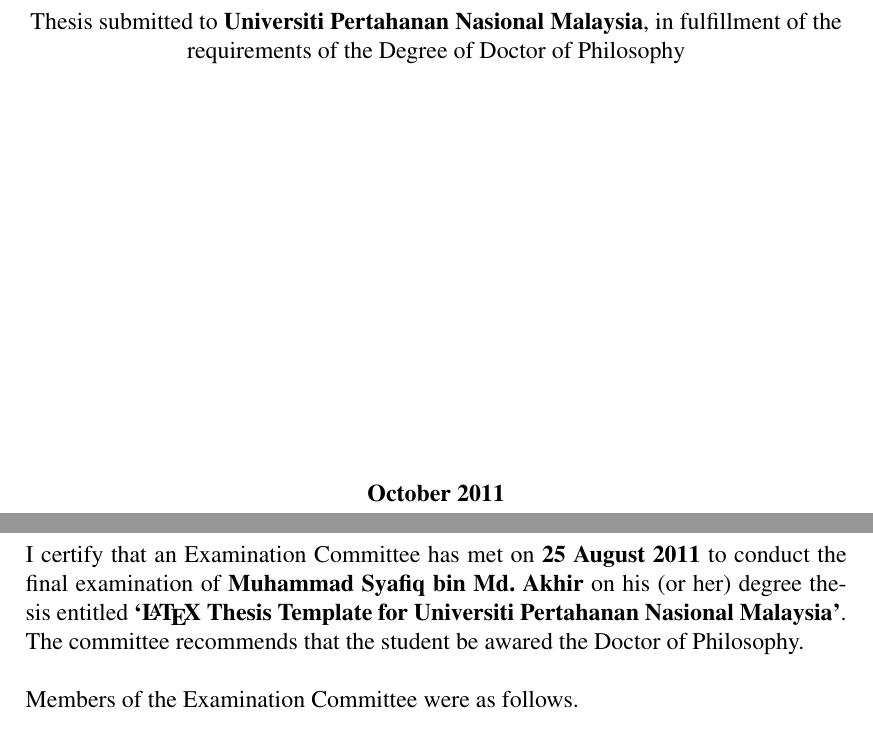
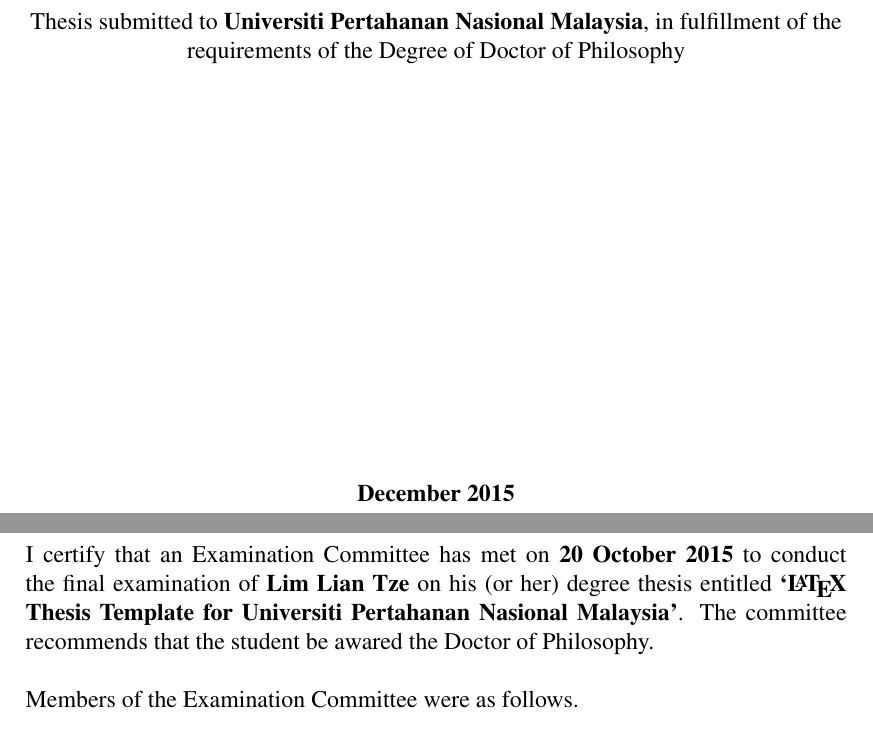
Before and after one commit to liantze/upnmthesis, a LaTeX thesis (sample-thesis.tex): two parts of pages 3 and 8 of 26, joined at a grey line, cut so that both start at the same text. Compiled offline with pdfLaTeX.

Commit message:
Updated sample thesis author/date.

```diff
--- a/sample-thesis.tex
+++ b/sample-thesis.tex
@@ -24,7 +24,7 @@
 \usepackage{lipsum}
 
 %% Information about your thesis
-\author{Muhammad Syafiq bin Md.~Akhir}
+\author{Lim Lian Tze}
 \title{\LaTeX{} Thesis Template for Universiti Pertahanan Nasional Malaysia}
 \degree{Doctor of Philosophy}
 
@@ -32,9 +32,9 @@
 % \bachprogramme{Chemical Engineering}
 % \faculty{Faculty of Engineering}
 
-\submissionyear{2011}
-\submissionmonth{October}
-\vivadate{25 August 2011}
+\submissionyear{2015}
+\submissionmonth{December}
+\vivadate{20 October 2015}
 
 \begin{document}
 %% Load myacronyms.tex, which contains your abbreviations etc
```
Also changed, not shown: sample-thesis.pdf.
